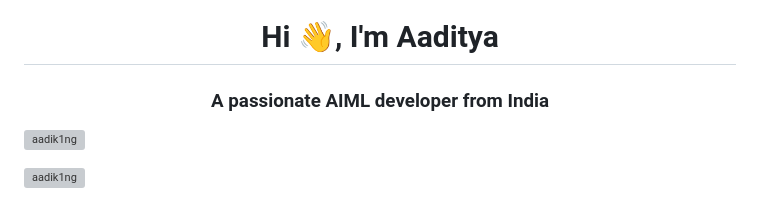
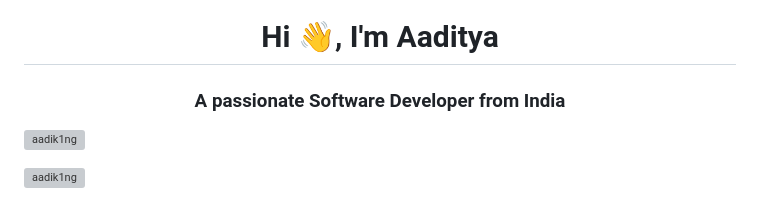
Before and after one commit to Aadik1ng/Aadik1ng, a Markdown page: README.md, the part around the change. Rendered like a GitHub page; grey boxes are pictures that could not be loaded.

```diff
--- a/README.md
+++ b/README.md
@@ -1,5 +1,5 @@
 <h1 align="center">Hi 👋, I'm Aaditya</h1>
-<h3 align="center">A passionate AIML developer from India</h3>
+<h3 align="center">A passionate Software Developer from India</h3>
 
 <p align="left"> <img src="https://komarev.com/ghpvc/?username=aadik1ng&label=Profile%20views&color=0e75b6&style=flat" alt="aadik1ng" /> </p>
 
```
